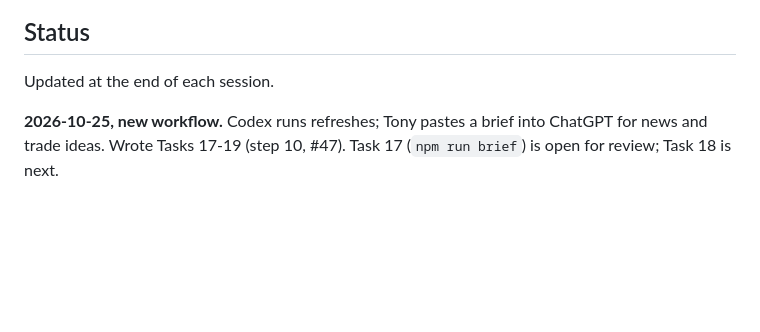
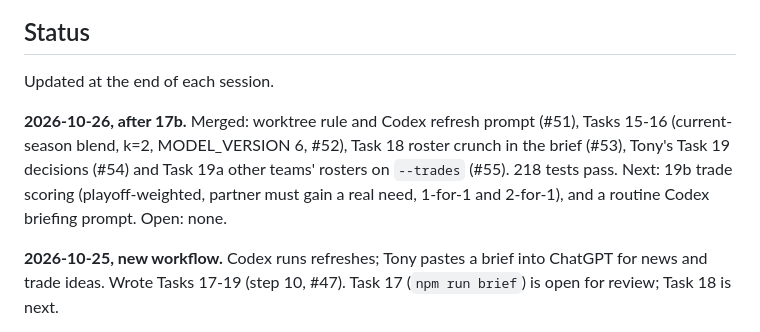
Before and after one commit to tonesjones/bball-league-assistant, a Markdown page: PLAN.md, the part around the change. Rendered like a GitHub page; blank space fills up the shorter version.

Commit message:
Update PLAN.md status after Tasks 15-19a
Co-Authored-By: Claude Opus 5.5 <noreply@anthropic.com>

```diff
--- a/PLAN.md
+++ b/PLAN.md
@@ -258,6 +258,12 @@ prints ok or the error, without page text. It would replace the scratch script u
 ## Status
 
 Updated at the end of each session.
+
+**2026-10-26, after 17b.** Merged: worktree rule and Codex refresh prompt (#51), Tasks 15-16
+(current-season blend, k=2, MODEL_VERSION 6, #52), Task 18 roster crunch in the brief (#53),
+Tony's Task 19 decisions (#54) and Task 19a other teams' rosters on `--trades` (#55). 218 tests
+pass. Next: 19b trade scoring (playoff-weighted, partner must gain a real need, 1-for-1 and
+2-for-1), and a routine Codex briefing prompt. Open: none.
 
 **2026-10-25, new workflow.** Codex runs refreshes; Tony pastes a brief into ChatGPT for news and
 trade ideas. Wrote Tasks 17-19 (step 10, #47). Task 17 (`npm run brief`) is open for review;
```
